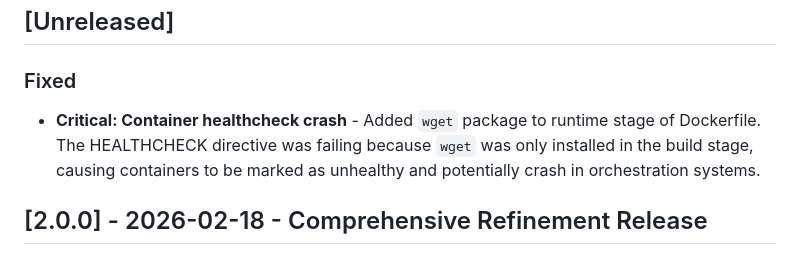
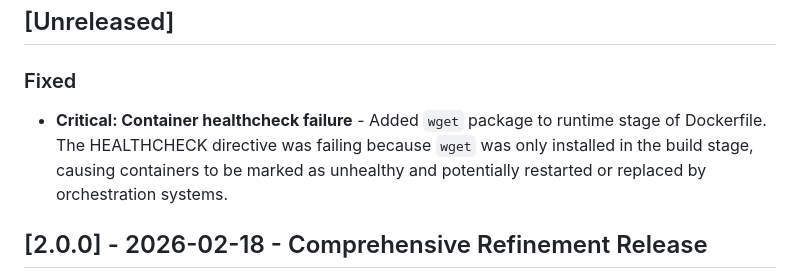
Before and after one commit to zachyzissou/toonamiaftermath-downlink, a Markdown page: CHANGELOG.md, the part around the change. GitHub-like rendering.

```diff
--- a/CHANGELOG.md
+++ b/CHANGELOG.md
@@ -8,7 +8,7 @@ and this project adheres to [Semantic Versioning](https://semver.org/spec/v2.0.0
 ## [Unreleased]
 
 ### Fixed
-- **Critical: Container healthcheck crash** - Added `wget` package to runtime stage of Dockerfile. The HEALTHCHECK directive was failing because `wget` was only installed in the build stage, causing containers to be marked as unhealthy and potentially crash in orchestration systems.
+- **Critical: Container healthcheck failure** - Added `wget` package to runtime stage of Dockerfile. The HEALTHCHECK directive was failing because `wget` was only installed in the build stage, causing containers to be marked as unhealthy and potentially restarted or replaced by orchestration systems.
 
 ## [2.0.0] - 2026-02-18 - Comprehensive Refinement Release
 
```
Also changed, not shown: TROUBLESHOOTING.md (+5 -2 lines).
